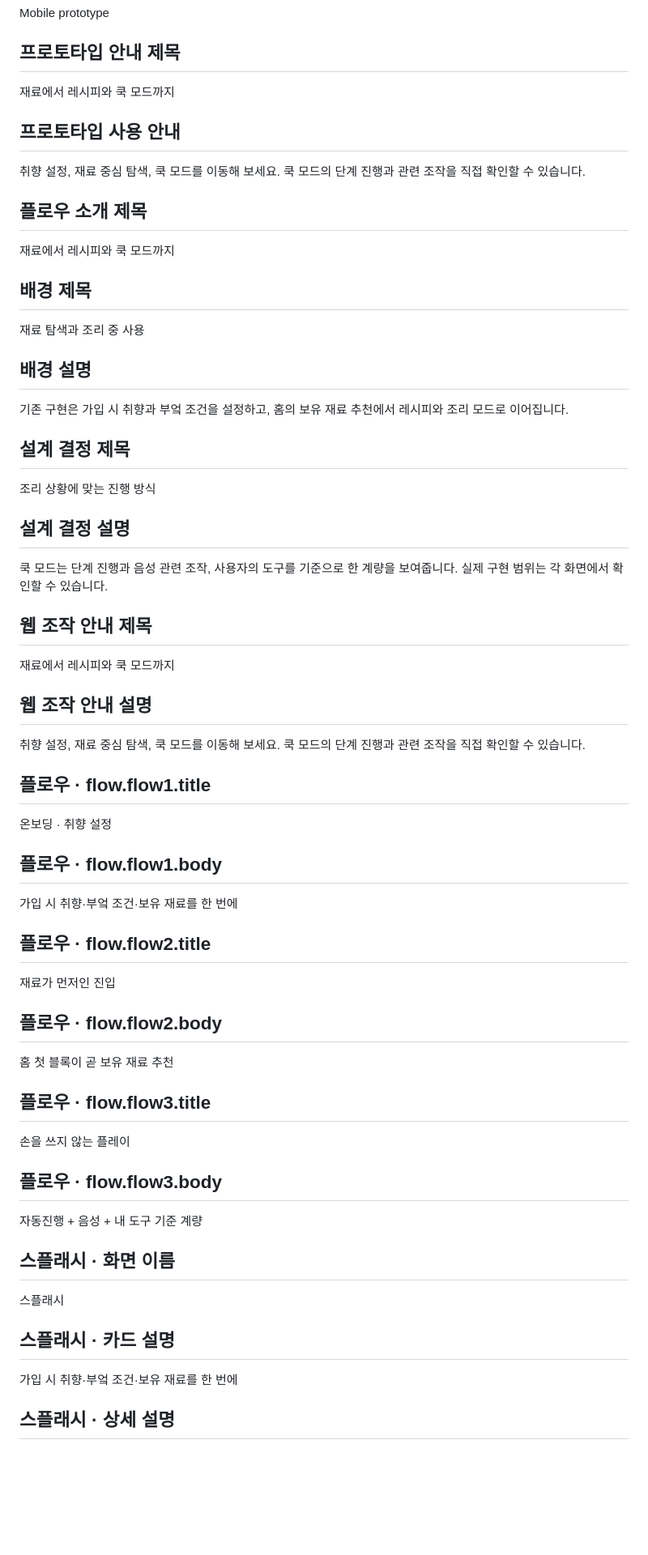
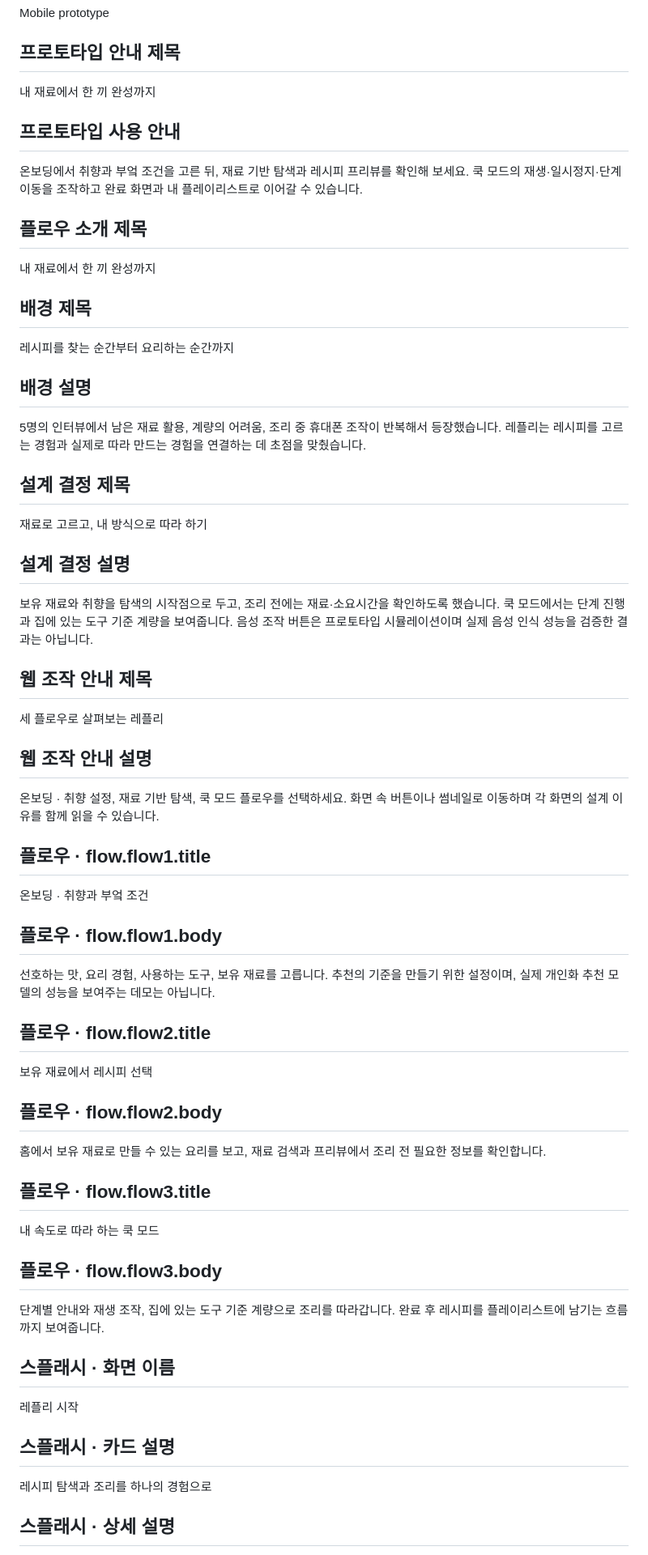
Before and after one commit to minseo-1129/project, a Markdown page: reply/content.md, the part around one of its changes. Shown at 81% size. GitHub-like rendering; blank space fills up the shorter version.

Commit message:
Fill REPLY Korean intro, flow and screen explanations

```diff
--- a/reply/content.md
+++ b/reply/content.md
@@ -29,71 +29,71 @@ Mobile prototype
 
 ## 프로토타입 안내 제목 <!-- explore.title -->
 
-재료에서 레시피와 쿡 모드까지
+내 재료에서 한 끼 완성까지
 
 ## 프로토타입 사용 안내 <!-- explore.body -->
 
-취향 설정, 재료 중심 탐색, 쿡 모드를 이동해 보세요. 쿡 모드의 단계 진행과 관련 조작을 직접 확인할 수 있습니다.
+온보딩에서 취향과 부엌 조건을 고른 뒤, 재료 기반 탐색과 레시피 프리뷰를 확인해 보세요. 쿡 모드의 재생·일시정지·단계 이동을 조작하고 완료 화면과 내 플레이리스트로 이어갈 수 있습니다.
 
 ## 플로우 소개 제목 <!-- flow.title -->
 
-재료에서 레시피와 쿡 모드까지
+내 재료에서 한 끼 완성까지
 
 ## 배경 제목 <!-- context.title -->
 
-재료 탐색과 조리 중 사용
+레시피를 찾는 순간부터 요리하는 순간까지
 
 ## 배경 설명 <!-- context.body -->
 
-기존 구현은 가입 시 취향과 부엌 조건을 설정하고, 홈의 보유 재료 추천에서 레시피와 조리 모드로 이어집니다.
+5명의 인터뷰에서 남은 재료 활용, 계량의 어려움, 조리 중 휴대폰 조작이 반복해서 등장했습니다. 레플리는 레시피를 고르는 경험과 실제로 따라 만드는 경험을 연결하는 데 초점을 맞췄습니다.
 
 ## 설계 결정 제목 <!-- decision.title -->
 
-조리 상황에 맞는 진행 방식
+재료로 고르고, 내 방식으로 따라 하기
 
 ## 설계 결정 설명 <!-- decision.body -->
 
-쿡 모드는 단계 진행과 음성 관련 조작, 사용자의 도구를 기준으로 한 계량을 보여줍니다. 실제 구현 범위는 각 화면에서 확인할 수 있습니다.
+보유 재료와 취향을 탐색의 시작점으로 두고, 조리 전에는 재료·소요시간을 확인하도록 했습니다. 쿡 모드에서는 단계 진행과 집에 있는 도구 기준 계량을 보여줍니다. 음성 조작 버튼은 프로토타입 시뮬레이션이며 실제 음성 인식 성능을 검증한 결과는 아닙니다.
 
 ## 웹 조작 안내 제목 <!-- guide.title -->
 
-재료에서 레시피와 쿡 모드까지
+세 플로우로 살펴보는 레플리
 
 ## 웹 조작 안내 설명 <!-- guide.body -->
 
-취향 설정, 재료 중심 탐색, 쿡 모드를 이동해 보세요. 쿡 모드의 단계 진행과 관련 조작을 직접 확인할 수 있습니다.
+온보딩 · 취향 설정, 재료 기반 탐색, 쿡 모드 플로우를 선택하세요. 화면 속 버튼이나 썸네일로 이동하며 각 화면의 설계 이유를 함께 읽을 수 있습니다.
 
 ## 플로우 · flow.flow1.title <!-- flow.flow1.title -->
 
-온보딩 · 취향 설정
+온보딩 · 취향과 부엌 조건
 
 ## 플로우 · flow.flow1.body <!-- flow.flow1.body -->
 
-가입 시 취향·부엌 조건·보유 재료를 한 번에
+선호하는 맛, 요리 경험, 사용하는 도구, 보유 재료를 고릅니다. 추천의 기준을 만들기 위한 설정이며, 실제 개인화 추천 모델의 성능을 보여주는 데모는 아닙니다.
 
 ## 플로우 · flow.flow2.title <!-- flow.flow2.title -->
 
-재료가 먼저인 진입
+보유 재료에서 레시피 선택
 
 ## 플로우 · flow.flow2.body <!-- flow.flow2.body -->
 
-홈 첫 블록이 곧 보유 재료 추천
+홈에서 보유 재료로 만들 수 있는 요리를 보고, 재료 검색과 프리뷰에서 조리 전 필요한 정보를 확인합니다.
 
 ## 플로우 · flow.flow3.title <!-- flow.flow3.title -->
 
-손을 쓰지 않는 플레이
+내 속도로 따라 하는 쿡 모드
 
 ## 플로우 · flow.flow3.body <!-- flow.flow3.body -->
 
-자동진행 + 음성 + 내 도구 기준 계량
+단계별 안내와 재생 조작, 집에 있는 도구 기준 계량으로 조리를 따라갑니다. 완료 후 레시피를 플레이리스트에 남기는 흐름까지 보여줍니다.
 
 ## 스플래시 · 화면 이름 <!-- screen.splash.title -->
 
-스플래시
+레플리 시작
 
 ## 스플래시 · 카드 설명 <!-- screen.splash.caption -->
 
-가입 시 취향·부엌 조건·보유 재료를 한 번에
+레시피 탐색과 조리를 하나의 경험으로
 
 ## 스플래시 · 상세 설명 <!-- screen.splash.body -->
 
```
Also changed, not shown: other parts of reply/content.md (+30 -30 lines).
